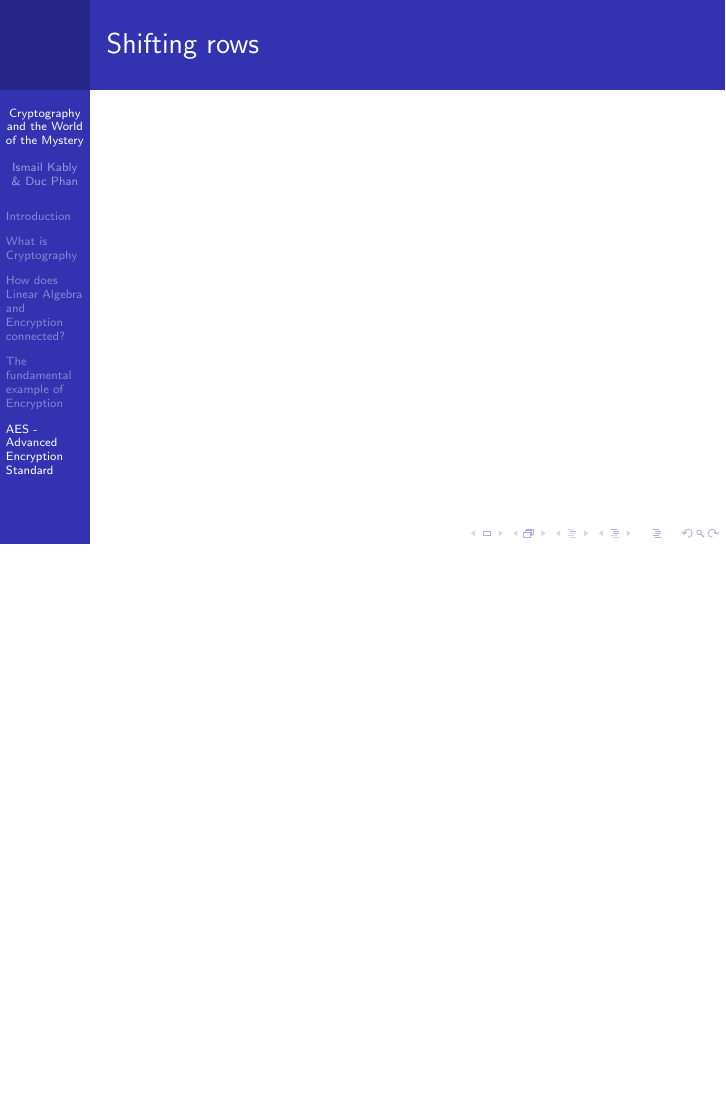
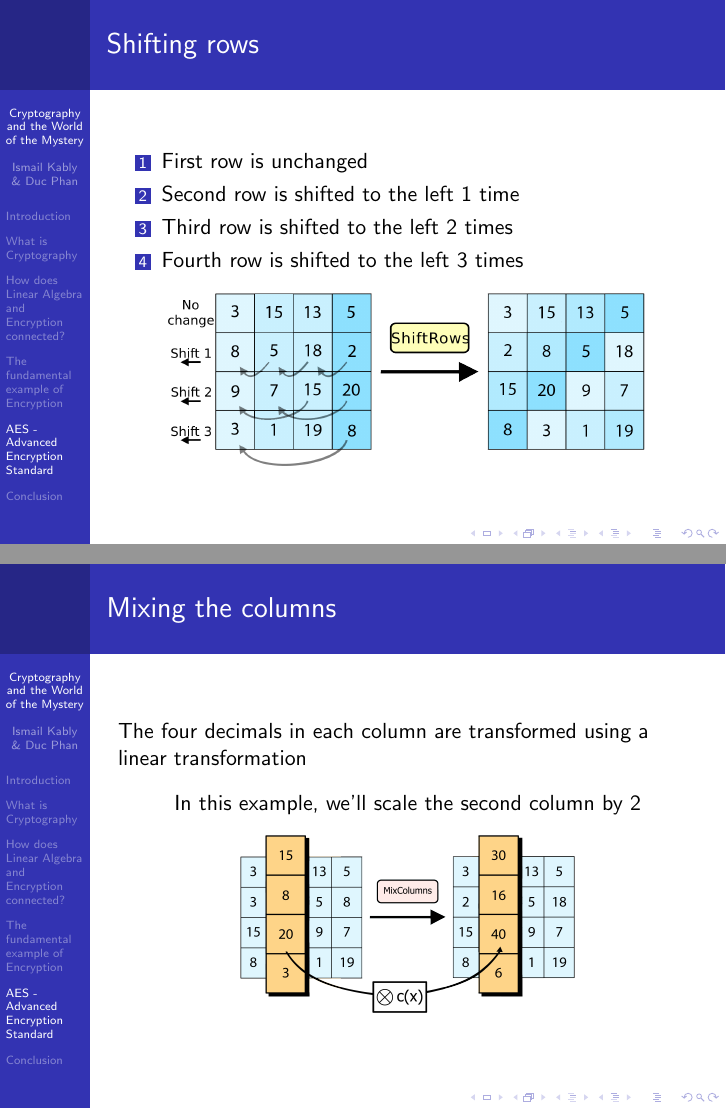
Before and after one commit to ptmdmusique/CS261_Presentation, LaTeX slides (261_SamplePresentation.tex): page 22 of 22 before the commit and pages 23 and 24 of 28 after it, the two joined at a grey line, the shorter picture padded with empty space. Compiled offline with pdfLaTeX.

Commit message:
Finish 1st

```diff
--- a/261_SamplePresentation.tex
+++ b/261_SamplePresentation.tex
@@ -188,3 +192,10 @@ First, we convert the plain-text into its corresponding numerical matrix
 \end{frame}
 
 \begin{frame}\frametitle{Shifting rows}
+	\begin{enumerate}[1]
+		\item First row is unchanged
+		\item Second row is shifted to the left 1 time
+		\item Third row is shifted to the left 2 times
+		\item Fourth row is shifted to the left 3 times
+	\end{enumerate}
+	\center \includegraphics[scale=0.15]{shift_rows_1}
@@ -192,2 +202,7 @@ First, we convert the plain-text into its corresponding numerical matrix
 \end{frame}
 
+\begin{frame}\frametitle{Mixing the columns}
+	The four decimals in each column are transformed using a linear transformation
+	\center In this example, we'll scale the second column by 2
+	\center \includegraphics[scale=0.05]{mix_column_1}
+\end{frame}
@@ -193,0 +220,2 @@ First, we convert the plain-text into its corresponding numerical matrix
+\section{Conclusion}
+\begin{frame}\frametitle{Conclusion}
```
Also changed, not shown: 261_SamplePresentation.pdf, images/add_round_key.png (added), images/mix_column_1.png (renamed from images/AES-MixColumns.png), images/shift_rows_1.png (added), 261_SamplePresentation.tex (29 more changed lines), 6 other files.
